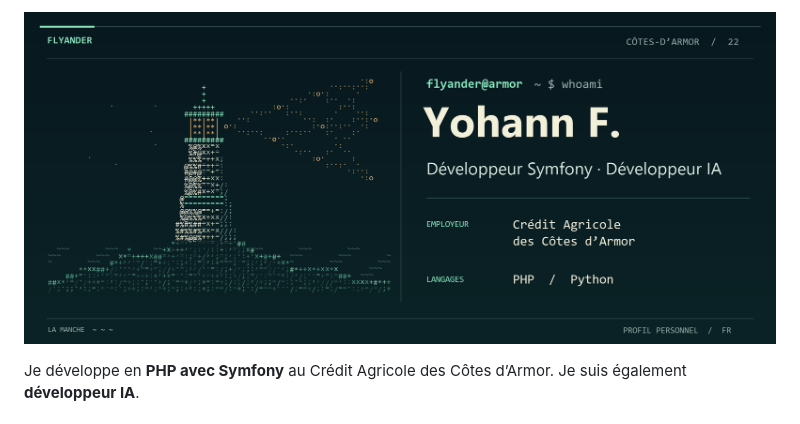
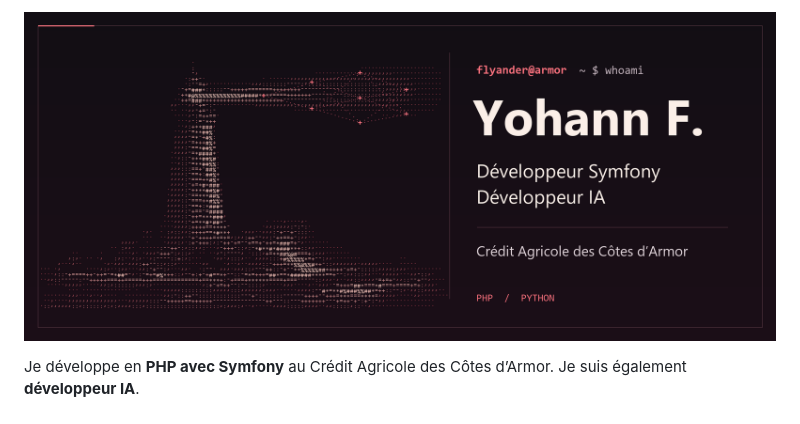
Before and after one commit to Flyander/Flyander, a Markdown page: README.md, the part around the change. GitHub-like rendering; pictures changed too: assets/armor-rubis.png (added).

Commit message:
Habiller le profil avec un phare ASCII rouge rubis

```diff
--- a/README.md
+++ b/README.md
@@ -1,4 +1,4 @@
-![Yohann F., développeur Symfony au Crédit Agricole des Côtes d’Armor et développeur IA. Un phare en caractères ASCII projette un faisceau en forme de réseau de neurones.](./assets/armor.png)
+![Yohann F., développeur Symfony au Crédit Agricole des Côtes d’Armor et développeur IA. Un phare rouge rubis en caractères ASCII projette un faisceau en forme de réseau de neurones.](./assets/armor-rubis.png)
 
 Je développe en **PHP avec Symfony** au Crédit Agricole des Côtes d’Armor. Je suis également **développeur IA**.
 
```
